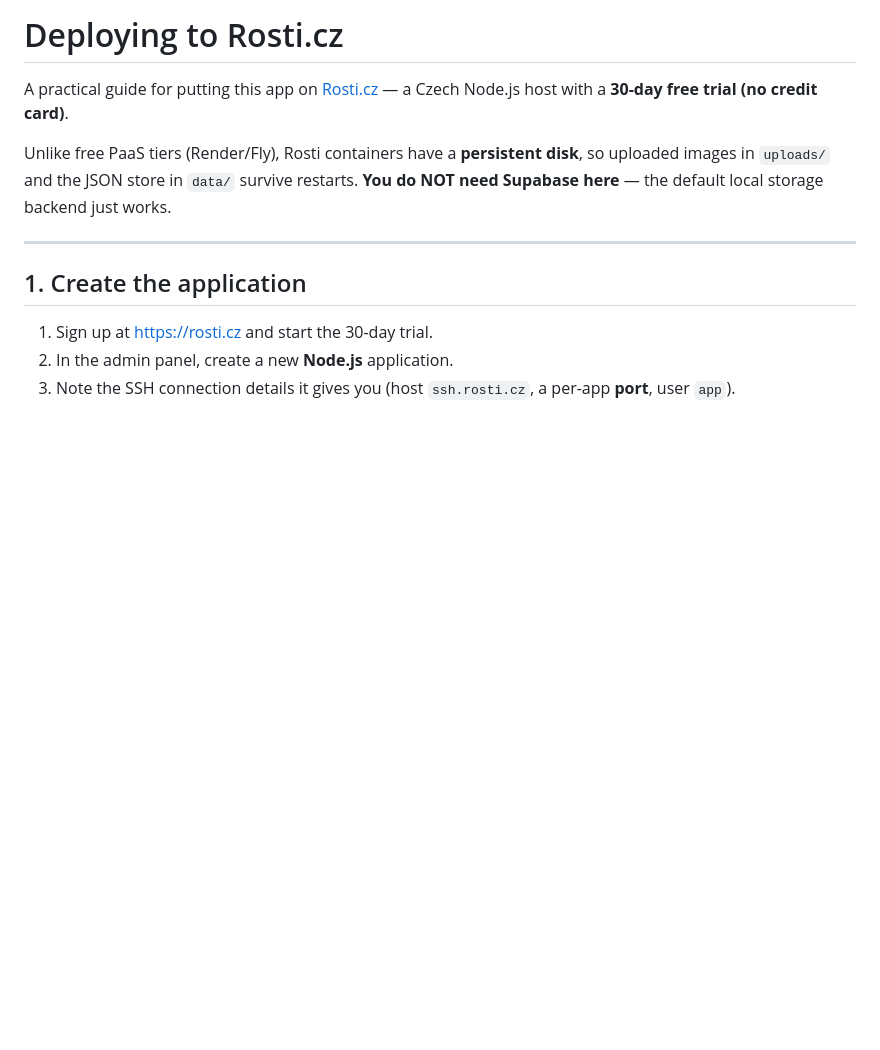
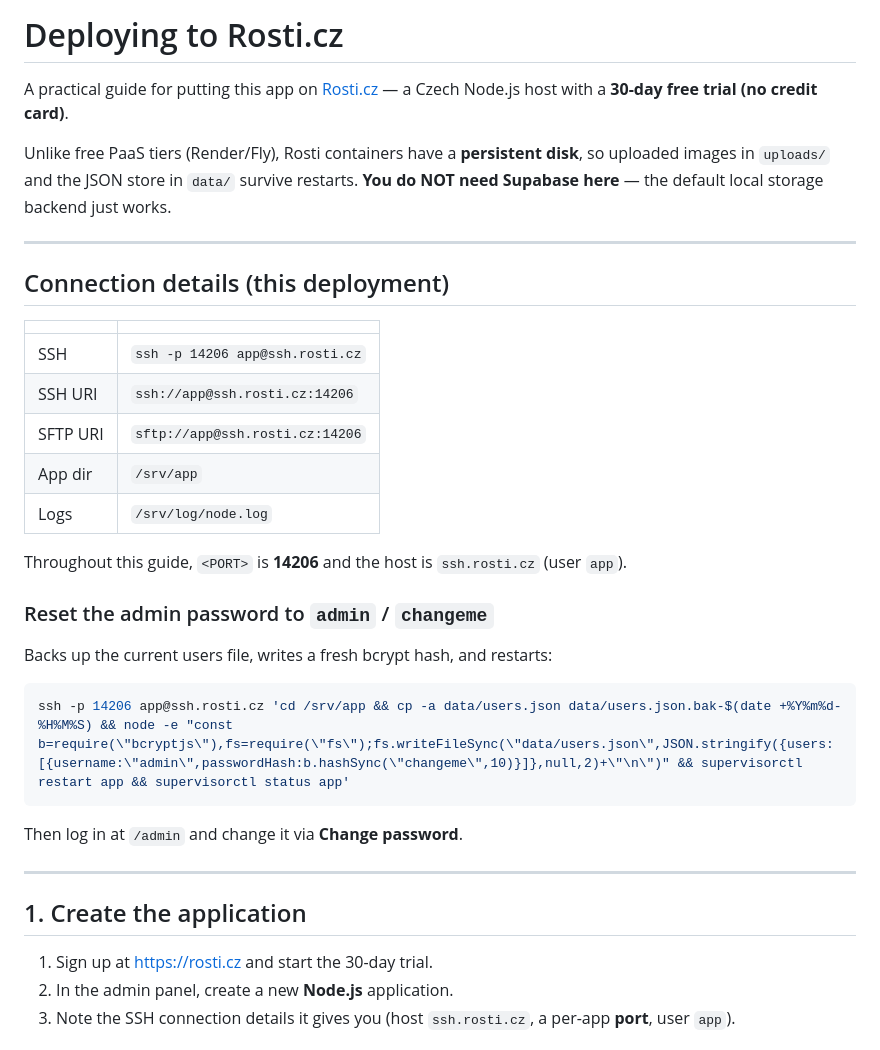
Before and after one commit to mica5h/gallery, a Markdown page: DEPLOY-ROSTI.md, the part around the change. GitHub-like rendering; blank space fills up the shorter version.

Commit message:
Document Rosti connection details and admin password reset
Co-Authored-By: Claude Opus 4.8 (1M context) <noreply@anthropic.com>

````diff
--- a/DEPLOY-ROSTI.md
+++ b/DEPLOY-ROSTI.md
@@ -6,6 +6,30 @@ Node.js host with a **30-day free trial (no credit card)**.
 Unlike free PaaS tiers (Render/Fly), Rosti containers have a **persistent disk**,
 so uploaded images in `uploads/` and the JSON store in `data/` survive restarts.
 **You do NOT need Supabase here** — the default local storage backend just works.
+
+---
+
+## Connection details (this deployment)
+
+| | |
+|---|---|
+| SSH | `ssh -p 14206 app@ssh.rosti.cz` |
+| SSH URI | `ssh://app@ssh.rosti.cz:14206` |
+| SFTP URI | `sftp://app@ssh.rosti.cz:14206` |
+| App dir | `/srv/app` |
+| Logs | `/srv/log/node.log` |
+
+Throughout this guide, `<PORT>` is **14206** and the host is `ssh.rosti.cz` (user `app`).
+
+### Reset the admin password to `admin` / `changeme`
+
+Backs up the current users file, writes a fresh bcrypt hash, and restarts:
+
+```bash
+ssh -p 14206 app@ssh.rosti.cz 'cd /srv/app && cp -a data/users.json data/users.json.bak-$(date +%Y%m%d-%H%M%S) && node -e "const b=require(\"bcryptjs\"),fs=require(\"fs\");fs.writeFileSync(\"data/users.json\",JSON.stringify({users:[{username:\"admin\",passwordHash:b.hashSync(\"changeme\",10)}]},null,2)+\"\n\")" && supervisorctl restart app && supervisorctl status app'
+```
+
+Then log in at `/admin` and change it via **Change password**.
 
 ---
 
````
